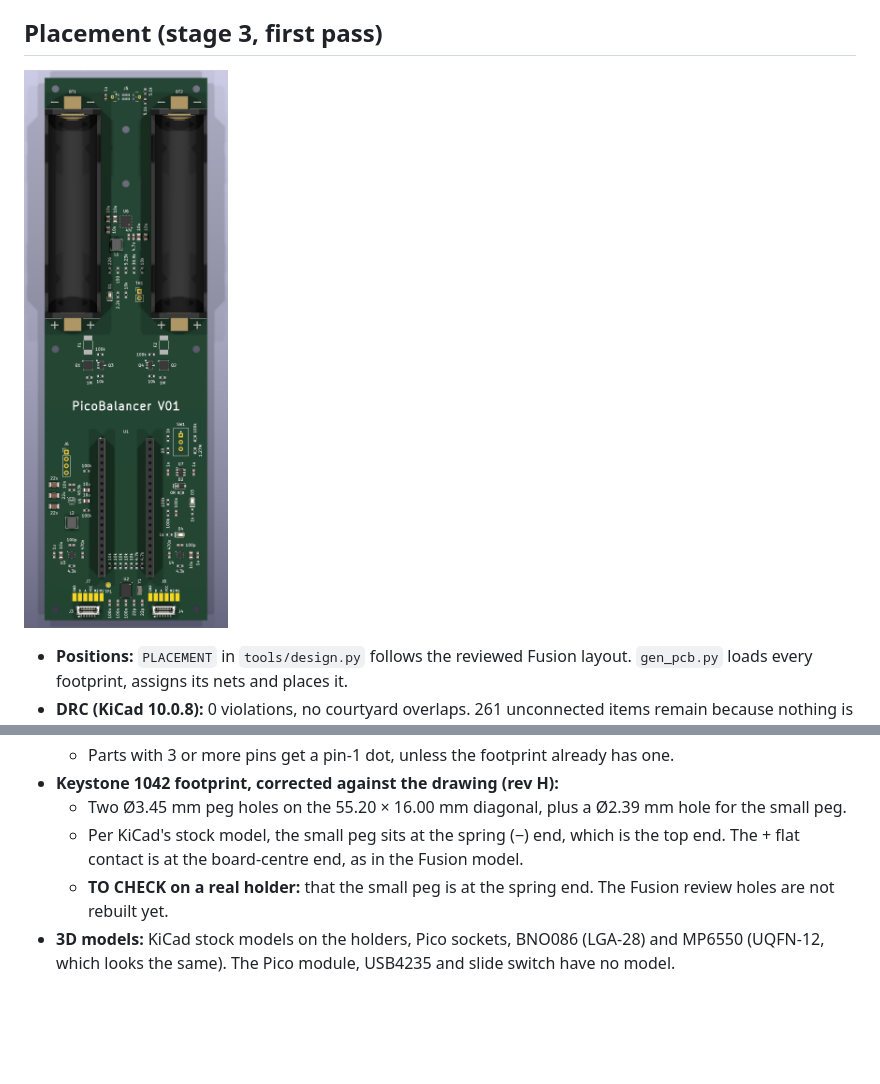
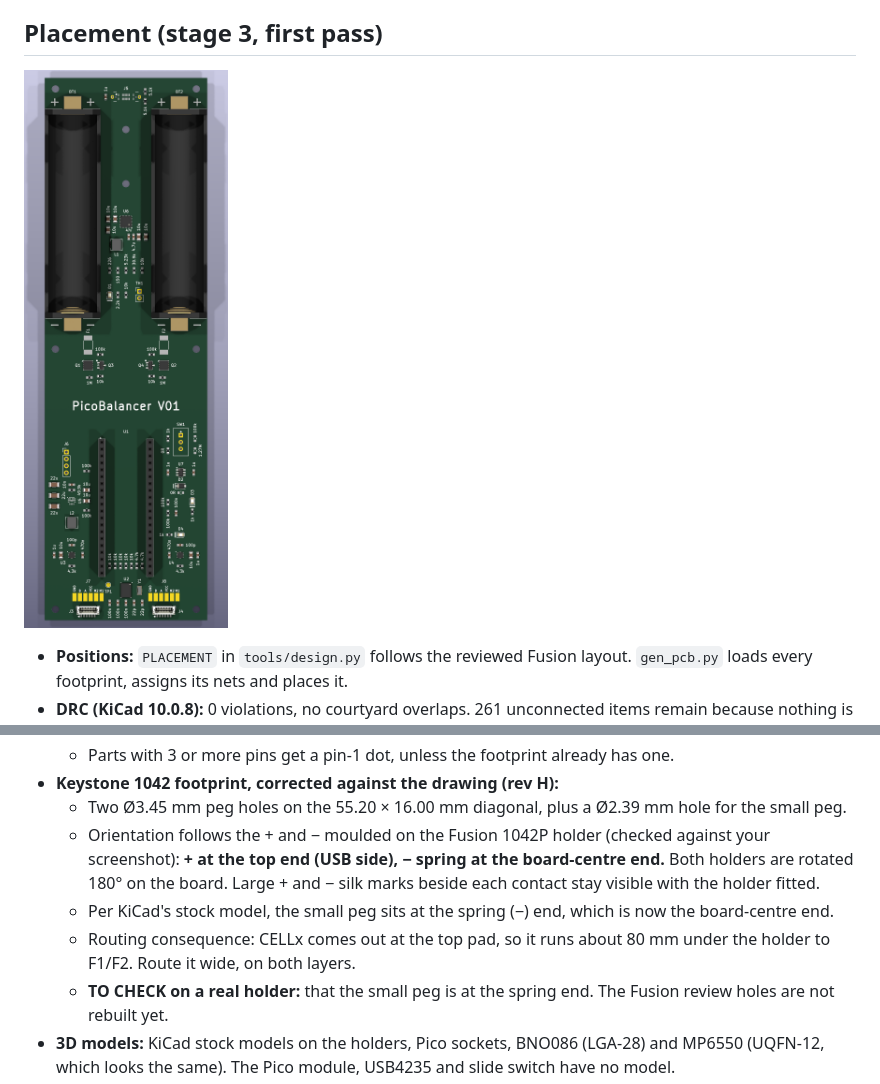
Before and after one commit to arkadiraf/KiCad-Designs, a Markdown page: PicoBalancer/README.md, 2 parts joined by grey strips. Rendered like a GitHub page; pictures changed too: PicoBalancer/docs/render_top.png; blank space fills up the shorter version.

Commit message:
PicoBalancer: 1042 holders rotated 180 - + at the top end, - spring at the centre (moulded marks on the Fusion 1042P)
Co-Authored-By: Claude Opus 5.5 <noreply@anthropic.com>

```diff
--- a/PicoBalancer/README.md
+++ b/PicoBalancer/README.md
@@ -138,7 +138,9 @@ python fusion_mcp.py view_top.py && python screenshot.py ../../docs/fusion_revie
   * Parts with 3 or more pins get a pin-1 dot, unless the footprint already has one.
 * **Keystone 1042 footprint, corrected against the drawing (rev H):**
   * Two Ø3.45 mm peg holes on the 55.20 × 16.00 mm diagonal, plus a Ø2.39 mm hole for the small peg.
-  * Per KiCad's stock model, the small peg sits at the spring (−) end, which is the top end. The + flat contact is at the board-centre end, as in the Fusion model.
+  * Orientation follows the + and − moulded on the Fusion 1042P holder (checked against your screenshot): **+ at the top end (USB side), − spring at the board-centre end.** Both holders are rotated 180° on the board. Large + and − silk marks beside each contact stay visible with the holder fitted.
+  * Per KiCad's stock model, the small peg sits at the spring (−) end, which is now the board-centre end.
+  * Routing consequence: CELLx comes out at the top pad, so it runs about 80 mm under the holder to F1/F2. Route it wide, on both layers.
   * **TO CHECK on a real holder:** that the small peg is at the spring end. The Fusion review holes are not rebuilt yet.
 * **3D models:** KiCad stock models on the holders, Pico sockets, BNO086 (LGA-28) and MP6550 (UQFN-12, which looks the same). The Pico module, USB4235 and slide switch have no model.
 
```
Also changed, not shown: 3 other files.
